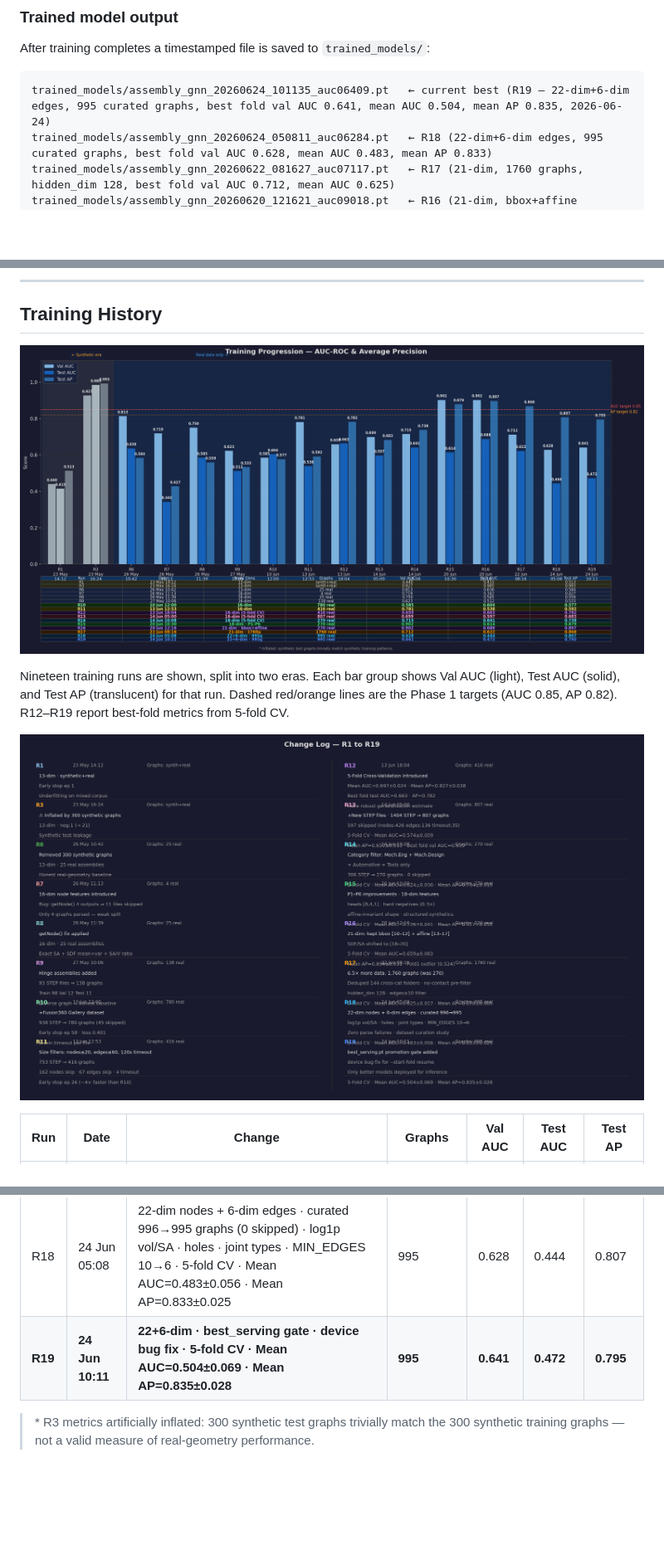
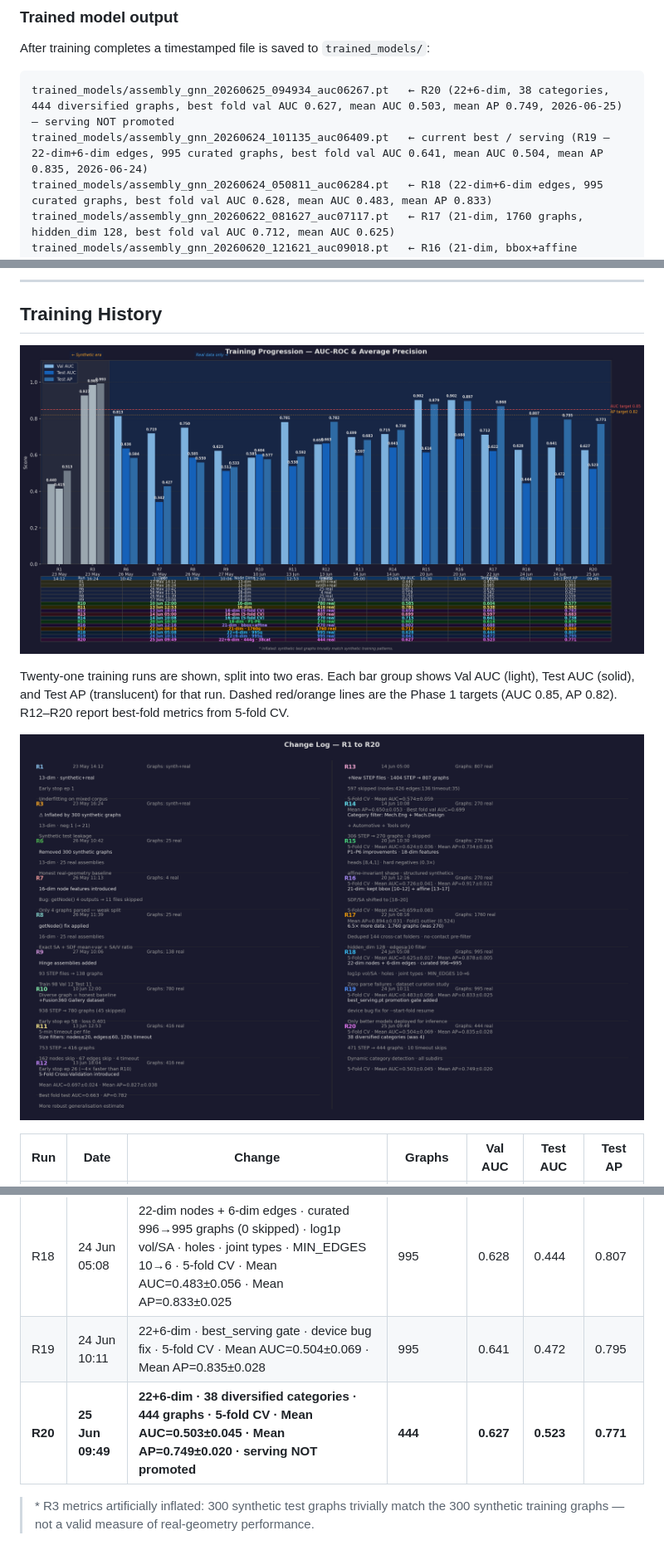
Before and after one commit to Sedimagan/AI-Assisted-3D-Assembly-Design, a Markdown page: README.md, 3 parts joined by grey strips. Shown at 83% size. GitHub-like rendering; pictures changed too: docs/training_changelog.png, docs/training_history.png; blank space fills up the shorter version.

````diff
--- a/README.md
+++ b/README.md
@@ -554,7 +554,8 @@ python skills_agent.py
 After training completes a timestamped file is saved to `trained_models/`:
 
 ```
-trained_models/assembly_gnn_20260624_101135_auc06409.pt   ← current best (R19 — 22-dim+6-dim edges, 995 curated graphs, best fold val AUC 0.641, mean AUC 0.504, mean AP 0.835, 2026-06-24)
+trained_models/assembly_gnn_20260625_094934_auc06267.pt   ← R20 (22+6-dim, 38 categories, 444 diversified graphs, best fold val AUC 0.627, mean AUC 0.503, mean AP 0.749, 2026-06-25) — serving NOT promoted
+trained_models/assembly_gnn_20260624_101135_auc06409.pt   ← current best / serving (R19 — 22-dim+6-dim edges, 995 curated graphs, best fold val AUC 0.641, mean AUC 0.504, mean AP 0.835, 2026-06-24)
 trained_models/assembly_gnn_20260624_050811_auc06284.pt   ← R18 (22-dim+6-dim edges, 995 curated graphs, best fold val AUC 0.628, mean AUC 0.483, mean AP 0.833)
 trained_models/assembly_gnn_20260622_081627_auc07117.pt   ← R17 (21-dim, 1760 graphs, hidden_dim 128, best fold val AUC 0.712, mean AUC 0.625)
 trained_models/assembly_gnn_20260620_121621_auc09018.pt   ← R16 (21-dim, bbox+affine features, 270 graphs, best fold val AUC 0.902, mean AUC 0.659)
@@ -1093,5 +1094,5 @@ All previous output — red ⚠ body highlights, orange ❓ cross markers, AIDA
 
 ![Training Progression — AUC-ROC & Average Precision](docs/training_history.png)
 
-Nineteen training runs are shown, split into two eras. Each bar group shows Val AUC (light), Test AUC (solid), and Test AP (translucent) for that run. Dashed red/orange lines are the Phase 1 targets (AUC 0.85, AP 0.82). R12–R19 report best-fold metrics from 5-fold CV.
+Twenty-one training runs are shown, split into two eras. Each bar group shows Val AUC (light), Test AUC (solid), and Test AP (translucent) for that run. Dashed red/orange lines are the Phase 1 targets (AUC 0.85, AP 0.82). R12–R20 report best-fold metrics from 5-fold CV.
 
@@ -1114,7 +1115,8 @@ Nineteen training runs are shown, split into two eras. Each bar group shows Val
 | R16 | 20 Jun 12:16 | 21-dim · kept bbox Δx/Δy/Δz [10–12] + added affine-invariant [13–17] · SDF/SA shift to [18–20] · 5-fold CV · Mean AUC=0.659±0.083 · Mean AP=0.894±0.031 | 270 | 0.902 | 0.688 | 0.897 |
 | R17 | 22 Jun 08:16 | 6.5× more data · 1,760 graphs (deduped, no-contact pre-filter, edges≥10) · hidden_dim 128 · 5-fold CV · Mean AUC=0.625±0.017 · Mean AP=0.878±0.005 | 1,760 | 0.712 | 0.622 | 0.868 |
 | R18 | 24 Jun 05:08 | 22-dim nodes + 6-dim edges · curated 996→995 graphs (0 skipped) · log1p vol/SA · holes · joint types · MIN_EDGES 10→6 · 5-fold CV · Mean AUC=0.483±0.056 · Mean AP=0.833±0.025 | 995 | 0.628 | 0.444 | 0.807 |
-| **R19** | **24 Jun 10:11** | **22+6-dim · best_serving gate · device bug fix · 5-fold CV · Mean AUC=0.504±0.069 · Mean AP=0.835±0.028** | **995** | **0.641** | **0.472** | **0.795** |
+| R19 | 24 Jun 10:11 | 22+6-dim · best_serving gate · device bug fix · 5-fold CV · Mean AUC=0.504±0.069 · Mean AP=0.835±0.028 | 995 | 0.641 | 0.472 | 0.795 |
+| **R20** | **25 Jun 09:49** | **22+6-dim · 38 diversified categories · 444 graphs · 5-fold CV · Mean AUC=0.503±0.045 · Mean AP=0.749±0.020 · serving NOT promoted** | **444** | **0.627** | **0.523** | **0.771** |
 
 > \* R3 metrics artificially inflated: 300 synthetic test graphs trivially match the 300 synthetic training graphs — not a valid measure of real-geometry performance.
 
````
Also changed, not shown: other parts of README.md (+17 -1 lines), 6 other files.
